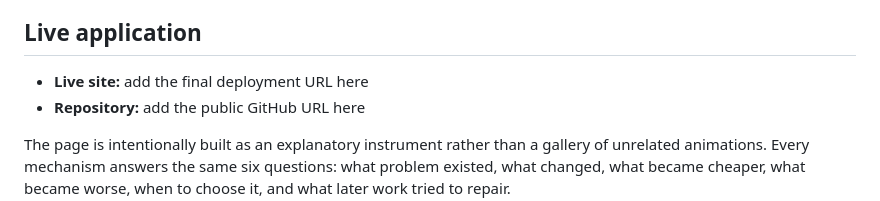
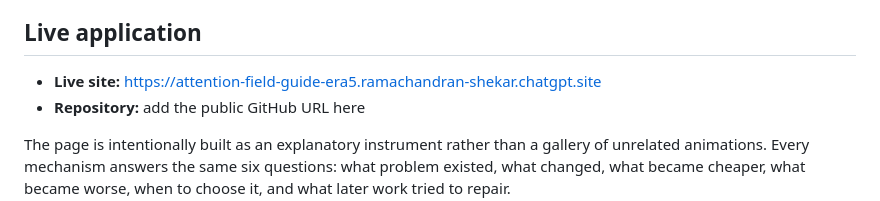
Before and after one commit to shekar-maker/attention-field-guide, a Markdown page: README.md, the part around the change. Rendered like a GitHub page.

Commit message:
Add live deployment to submission pack

```diff
--- a/README.md
+++ b/README.md
@@ -6,7 +6,7 @@ An interactive, source-verified history of modern attention mechanisms—from ex
 
 ## Live application
 
-- **Live site:** add the final deployment URL here
+- **Live site:** https://attention-field-guide-era5.ramachandran-shekar.chatgpt.site
 - **Repository:** add the public GitHub URL here
 
 The page is intentionally built as an explanatory instrument rather than a gallery of unrelated animations. Every mechanism answers the same six questions: what problem existed, what changed, what became cheaper, what became worse, when to choose it, and what later work tried to repair.
```
Also changed, not shown: SUBMISSION.md (+2 -2 lines).
